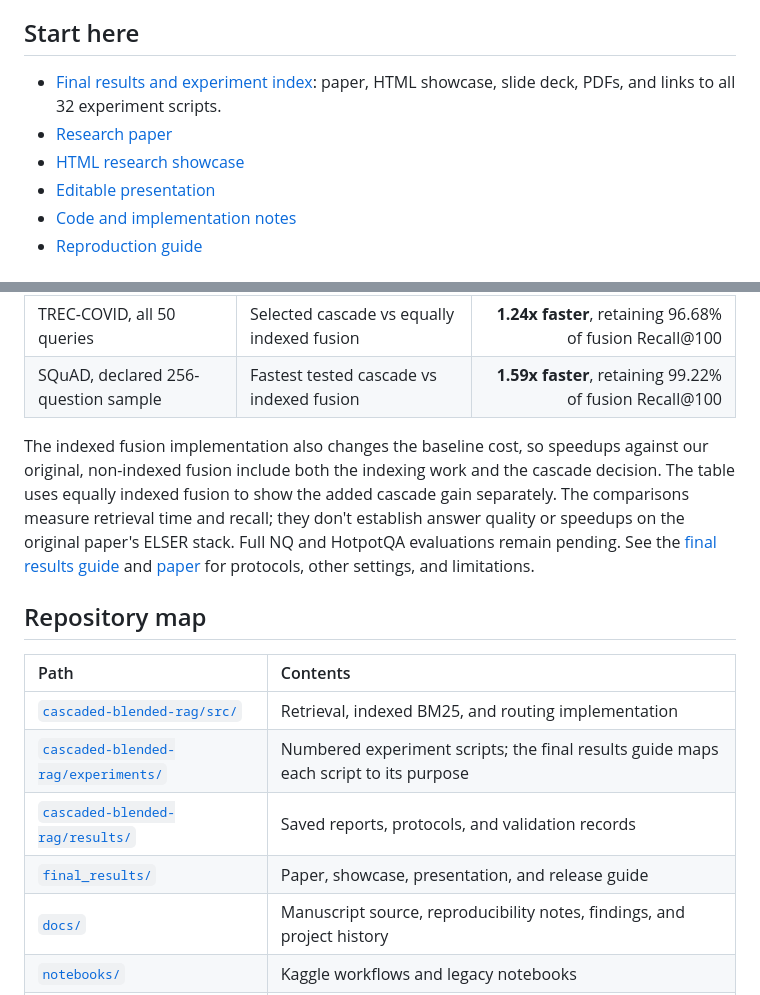
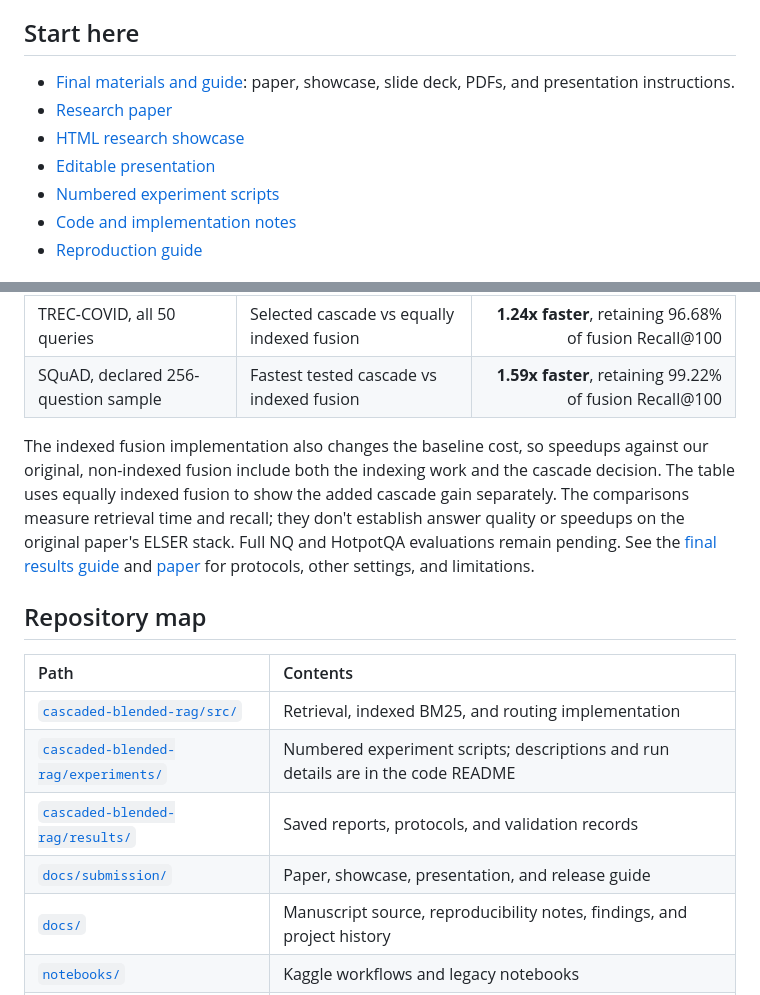
Before and after one commit to aliomar139/rag-research, a Markdown page: README.md, 2 parts joined by grey strips. GitHub-like rendering.

Commit message:
Fix GitHub README links for current repository layout

```diff
--- a/README.md
+++ b/README.md
@@ -8,10 +8,11 @@ This repository contains our reproduction of the blended retrieval approach from
 
 ## Start here
 
-- [Final results and experiment index](final_results/README.md): paper, HTML showcase, slide deck, PDFs, and links to all 32 experiment scripts.
-- [Research paper](final_results/conditional_retrieval_paper.pdf)
-- [HTML research showcase](final_results/research_showcase.html)
-- [Editable presentation](final_results/research_presentation.pptx)
+- [Final materials and guide](docs/submission/README.md): paper, showcase, slide deck, PDFs, and presentation instructions.
+- [Research paper](docs/submission/conditional_retrieval_paper.pdf)
+- [HTML research showcase](docs/submission/research_showcase.html)
+- [Editable presentation](docs/submission/research_presentation.pptx)
+- [Numbered experiment scripts](cascaded-blended-rag/experiments/)
 - [Code and implementation notes](cascaded-blended-rag/README.md)
 - [Reproduction guide](docs/reproducibility/README.md)
 
@@ -31,9 +32,9 @@ The indexed fusion implementation also changes the baseline cost, so speedups ag
 | Path | Contents |
 |:--|:--|
 | [`cascaded-blended-rag/src/`](cascaded-blended-rag/src/) | Retrieval, indexed BM25, and routing implementation |
-| [`cascaded-blended-rag/experiments/`](cascaded-blended-rag/experiments/) | Numbered experiment scripts; the final results guide maps each script to its purpose |
+| [`cascaded-blended-rag/experiments/`](cascaded-blended-rag/experiments/) | Numbered experiment scripts; descriptions and run details are in the code README |
 | [`cascaded-blended-rag/results/`](cascaded-blended-rag/results/) | Saved reports, protocols, and validation records |
-| [`final_results/`](final_results/) | Paper, showcase, presentation, and release guide |
+| [`docs/submission/`](docs/submission/) | Paper, showcase, presentation, and release guide |
 | [`docs/`](docs/README.md) | Manuscript source, reproducibility notes, findings, and project history |
 | [`notebooks/`](notebooks/README.md) | Kaggle workflows and legacy notebooks |
 | [`requirements/`](requirements/) | Dependency lists for analysis and benchmarking |
```
Also changed, not shown: other parts of README.md (+1 -1 lines).
